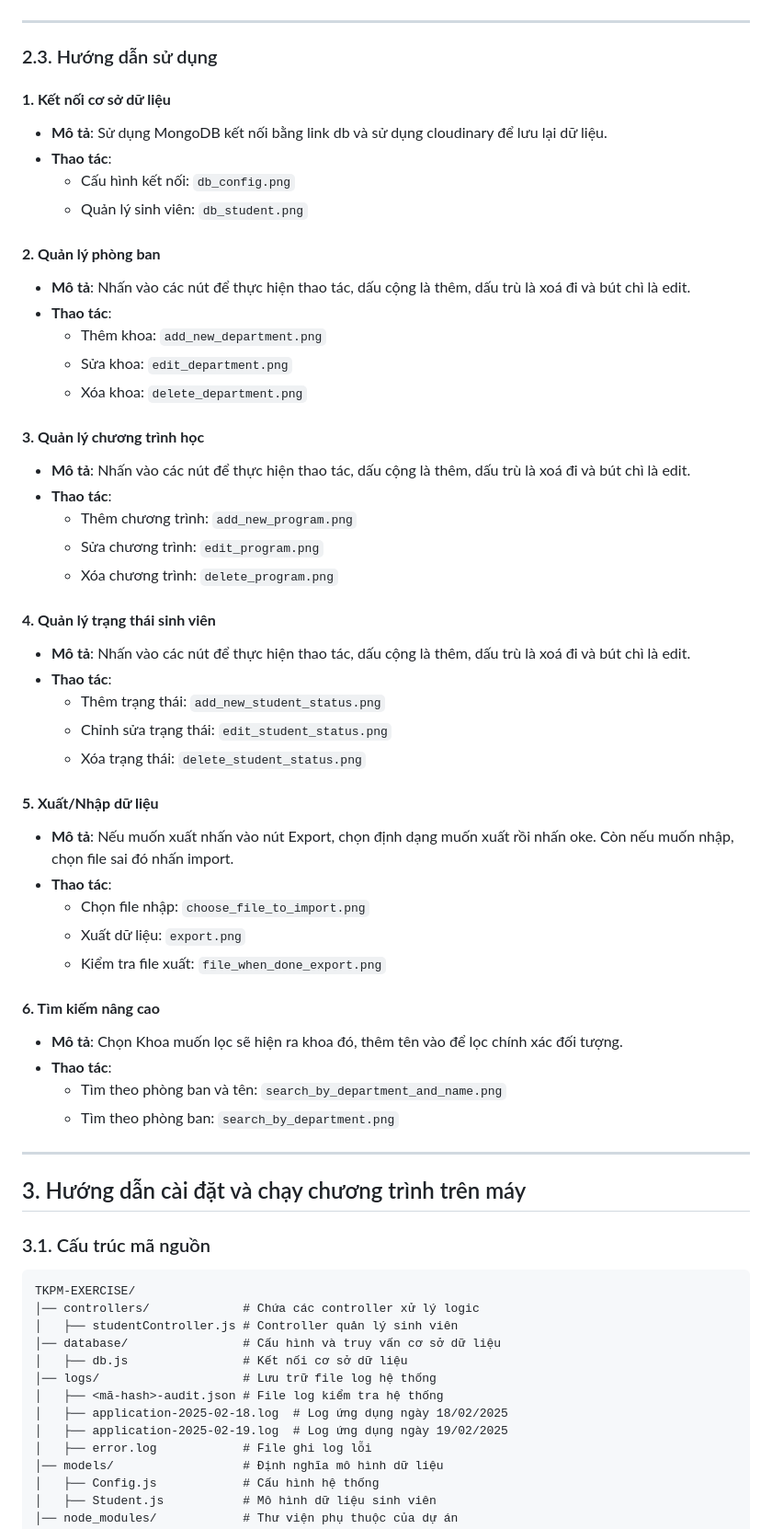
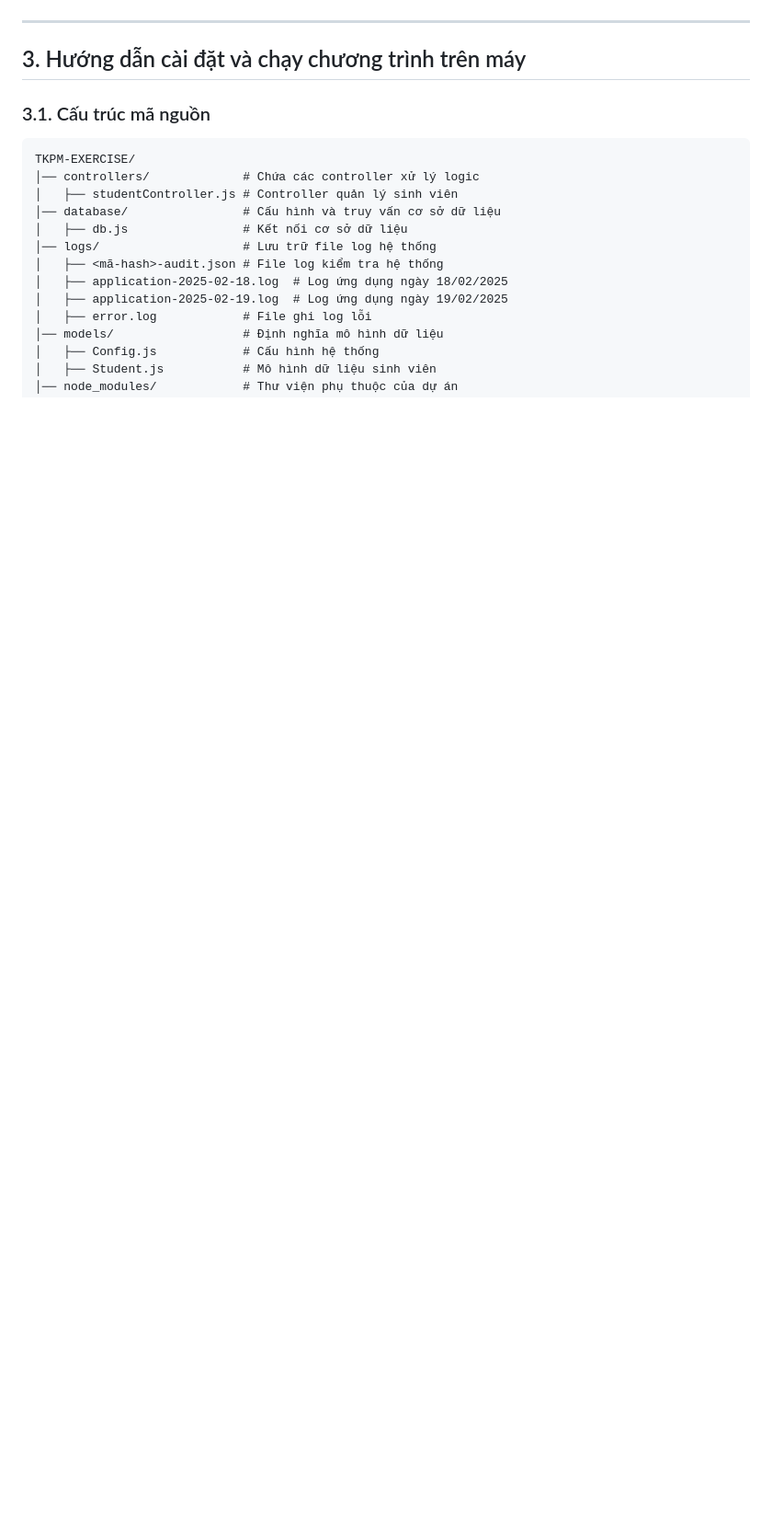
Before and after one commit to Alrmendo/TKPM-Exercise, a Markdown page: README.md, the part around the change. Shown: that part at 92% size. Rendered like a GitHub page; blank space fills up the shorter version.

```diff
--- a/README.md
+++ b/README.md
@@ -169,56 +169,6 @@ Version 2.0 bổ sung nhiều tính năng quan trọng giúp cải thiện hiệ
 
 ---
 
-### 2.3. Hướng dẫn sử dụng
-
-#### **1. Kết nối cơ sở dữ liệu**
-
-- **Mô tả**: Sử dụng MongoDB kết nối bằng link db và sử dụng cloudinary để lưu lại dữ liệu.
-- **Thao tác**:
-  - Cấu hình kết nối: `db_config.png`
-  - Quản lý sinh viên: `db_student.png`
-
-#### **2. Quản lý phòng ban**
-
-- **Mô tả**: Nhấn vào các nút để thực hiện thao tác, dấu cộng là thêm, dấu trù là xoá đi và bút chì là edit.
-- **Thao tác**:
-  - Thêm khoa: `add_new_department.png`
-  - Sửa khoa: `edit_department.png`
-  - Xóa khoa: `delete_department.png`
-
-#### **3. Quản lý chương trình học**
-
-- **Mô tả**: Nhấn vào các nút để thực hiện thao tác, dấu cộng là thêm, dấu trù là xoá đi và bút chì là edit.
-- **Thao tác**:
-  - Thêm chương trình: `add_new_program.png`
-  - Sửa chương trình: `edit_program.png`
-  - Xóa chương trình: `delete_program.png`
-
-#### **4. Quản lý trạng thái sinh viên**
-
-- **Mô tả**: Nhấn vào các nút để thực hiện thao tác, dấu cộng là thêm, dấu trù là xoá đi và bút chì là edit.
-- **Thao tác**:
-  - Thêm trạng thái: `add_new_student_status.png`
-  - Chỉnh sửa trạng thái: `edit_student_status.png`
-  - Xóa trạng thái: `delete_student_status.png`
-
-#### **5. Xuất/Nhập dữ liệu**
-
-- **Mô tả**: Nếu muốn xuất nhấn vào nút Export, chọn định dạng muốn xuất rồi nhấn oke. Còn nếu muốn nhập, chọn file sai đó nhấn import.
-- **Thao tác**:
-  - Chọn file nhập: `choose_file_to_import.png`
-  - Xuất dữ liệu: `export.png`
-  - Kiểm tra file xuất: `file_when_done_export.png`
-
-#### **6. Tìm kiếm nâng cao**
-
-- **Mô tả**: Chọn Khoa muốn lọc sẽ hiện ra khoa đó, thêm tên vào để lọc chính xác đối tượng.
-- **Thao tác**:
-  - Tìm theo phòng ban và tên: `search_by_department_and_name.png`
-  - Tìm theo phòng ban: `search_by_department.png`
-
----
-
 ## 3. Hướng dẫn cài đặt và chạy chương trình trên máy
 
 ### 3.1. Cấu trúc mã nguồn
```
